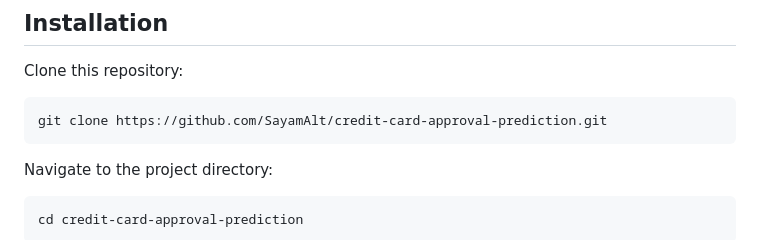
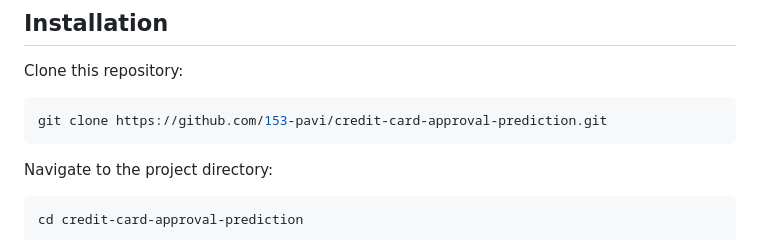
Before and after one commit to pavi15-koduru/Credit-Card-Approval-Prediction-ML, a Markdown page: README.md, the part around the change. GitHub-like rendering.

Commit message:
Update repository clone URL in README

````diff
--- a/README.md
+++ b/README.md
@@ -77,7 +77,7 @@ Before you begin, ensure you have met the following requirements:
 Clone this repository:
 
 ```bash
-git clone https://github.com/SayamAlt/credit-card-approval-prediction.git
+git clone https://github.com/153-pavi/credit-card-approval-prediction.git
 ```
 
 Navigate to the project directory:
````
